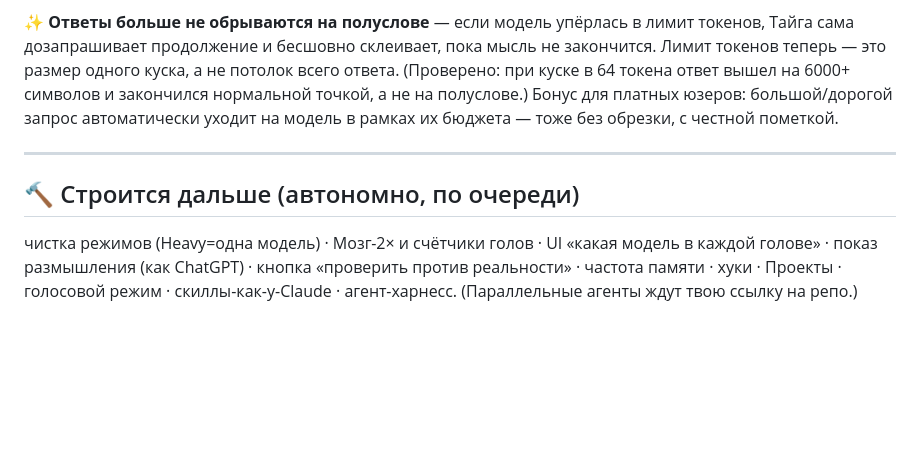
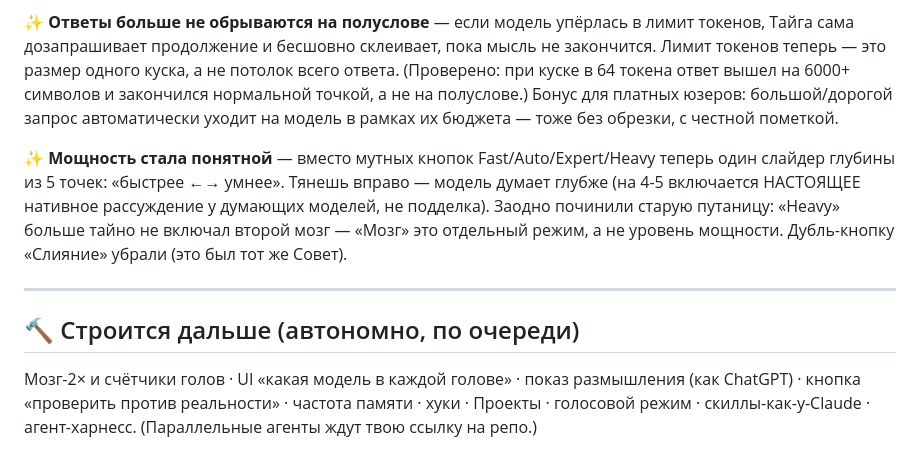
Before and after one commit to d14life/taiga-backend, a Markdown page: WHATS-NEW.md, the part around the change. Drawn GitHub-style; blank space fills up the shorter version.

```diff
--- a/WHATS-NEW.md
+++ b/WHATS-NEW.md
@@ -25,6 +25,8 @@
 
 ✨ **Ответы больше не обрываются на полуслове** — если модель упёрлась в лимит токенов, Тайга сама дозапрашивает продолжение и бесшовно склеивает, пока мысль не закончится. Лимит токенов теперь — это размер одного куска, а не потолок всего ответа. (Проверено: при куске в 64 токена ответ вышел на 6000+ символов и закончился нормальной точкой, а не на полуслове.) Бонус для платных юзеров: большой/дорогой запрос автоматически уходит на модель в рамках их бюджета — тоже без обрезки, с честной пометкой.
 
+✨ **Мощность стала понятной** — вместо мутных кнопок Fast/Auto/Expert/Heavy теперь один слайдер глубины из 5 точек: «быстрее ←→ умнее». Тянешь вправо — модель думает глубже (на 4-5 включается НАСТОЯЩЕЕ нативное рассуждение у думающих моделей, не подделка). Заодно починили старую путаницу: «Heavy» больше тайно не включал второй мозг — «Мозг» это отдельный режим, а не уровень мощности. Дубль-кнопку «Слияние» убрали (это был тот же Совет).
+
 ---
 ## 🔨 Строится дальше (автономно, по очереди)
-чистка режимов (Heavy=одна модель) · Мозг-2× и счётчики голов · UI «какая модель в каждой голове» · показ размышления (как ChatGPT) · кнопка «проверить против реальности» · частота памяти · хуки · Проекты · голосовой режим · скиллы-как-у-Claude · агент-харнесс. (Параллельные агенты ждут твою ссылку на репо.)
+Мозг-2× и счётчики голов · UI «какая модель в каждой голове» · показ размышления (как ChatGPT) · кнопка «проверить против реальности» · частота памяти · хуки · Проекты · голосовой режим · скиллы-как-у-Claude · агент-харнесс. (Параллельные агенты ждут твою ссылку на репо.)
```
Also changed, not shown: LANES.md (+6 -2 lines).
